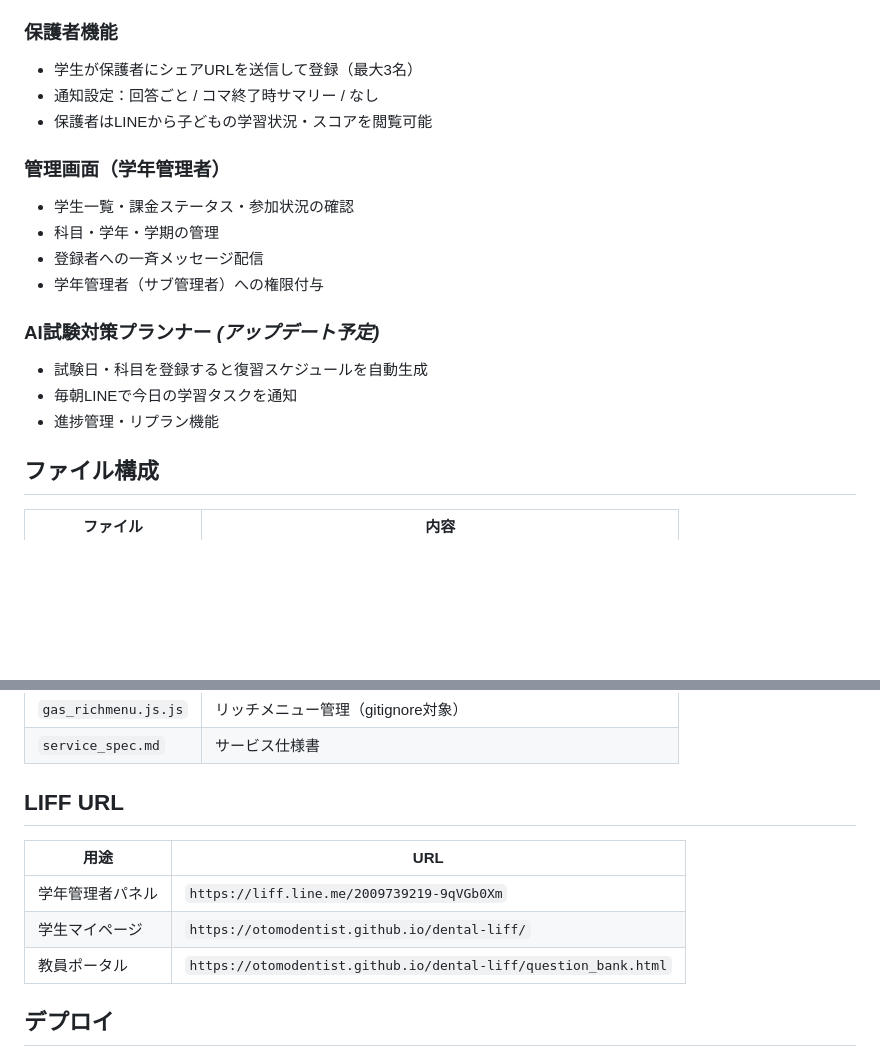
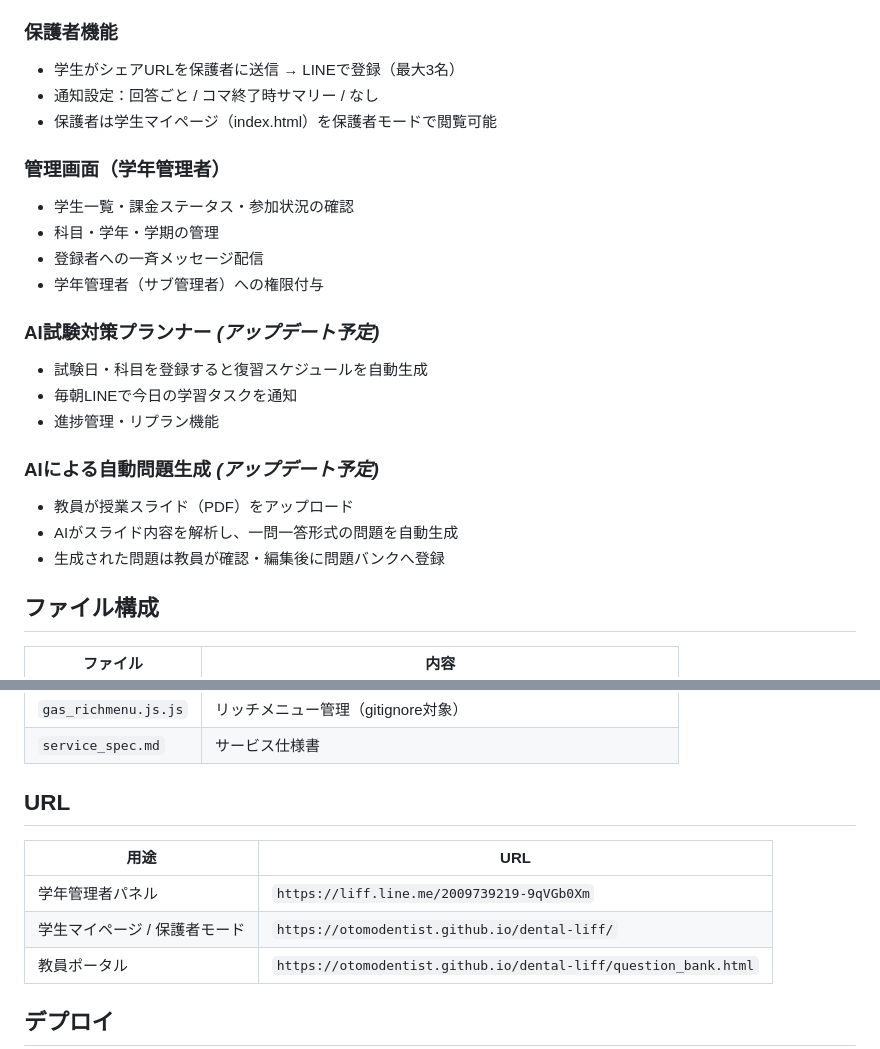
Before and after one commit to otomodentist/dental-liff, a Markdown page: README.md, 2 parts joined by grey strips. Drawn GitHub-style; blank space fills up the shorter version.

Commit message:
docs: 保護者モード・AI問題生成をREADME・service_specに追記

```diff
--- a/README.md
+++ b/README.md
@@ -45,9 +45,9 @@ LINE × AI を使って学生の授業集中度をリアルタイム計測する
 - 「実習：〇〇」形式の関連科目を同一ログインで管理可能
 
 ### 保護者機能
-- 学生が保護者にシェアURLを送信して登録（最大3名）
+- 学生がシェアURLを保護者に送信 → LINEで登録（最大3名）
 - 通知設定：回答ごと / コマ終了時サマリー / なし
-- 保護者はLINEから子どもの学習状況・スコアを閲覧可能
+- 保護者は学生マイページ（index.html）を保護者モードで閲覧可能
 
 ### 管理画面（学年管理者）
 - 学生一覧・課金ステータス・参加状況の確認
@@ -60,6 +60,11 @@ LINE × AI を使って学生の授業集中度をリアルタイム計測する
 - 毎朝LINEで今日の学習タスクを通知
 - 進捗管理・リプラン機能
 
+### AIによる自動問題生成 *(アップデート予定)*
+- 教員が授業スライド（PDF）をアップロード
+- AIがスライド内容を解析し、一問一答形式の問題を自動生成
+- 生成された問題は教員が確認・編集後に問題バンクへ登録
+
 ## ファイル構成
 
 | ファイル | 内容 |
@@ -71,12 +76,12 @@ LINE × AI を使って学生の授業集中度をリアルタイム計測する
 | `gas_richmenu.js.js` | リッチメニュー管理（gitignore対象） |
 | `service_spec.md` | サービス仕様書 |
 
-## LIFF URL
+## URL
 
 | 用途 | URL |
 |---|---|
 | 学年管理者パネル | `https://liff.line.me/2009739219-9qVGb0Xm` |
-| 学生マイページ | `https://otomodentist.github.io/dental-liff/` |
+| 学生マイページ / 保護者モード | `https://otomodentist.github.io/dental-liff/` |
 | 教員ポータル | `https://otomodentist.github.io/dental-liff/question_bank.html` |
 
 ## デプロイ
```
Also changed, not shown: service_spec.md (+6 -0 lines).
